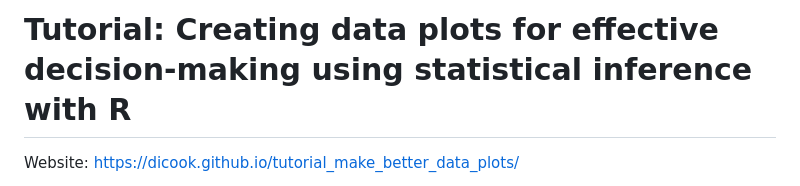
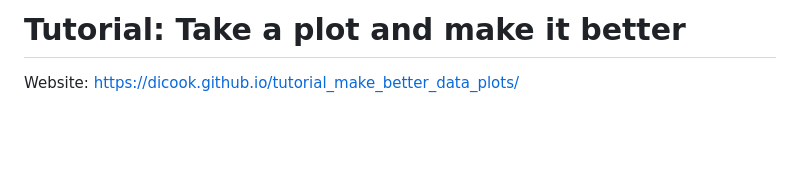
Before and after one commit to dicook/tutorial_make_better_data_plots, a Markdown page: README.md, the part around the change. Drawn GitHub-style; blank space fills up the shorter version.

Commit message:
title fix

```diff
--- a/README.md
+++ b/README.md
@@ -1,4 +1,4 @@
-# Tutorial: Creating data plots for effective decision-making using statistical inference with R
+# Tutorial: Take a plot and make it better
 
 Website: [https://dicook.github.io/tutorial_make_better_data_plots/](https://dicook.github.io/tutorial_make_better_data_plots/)
 
```
